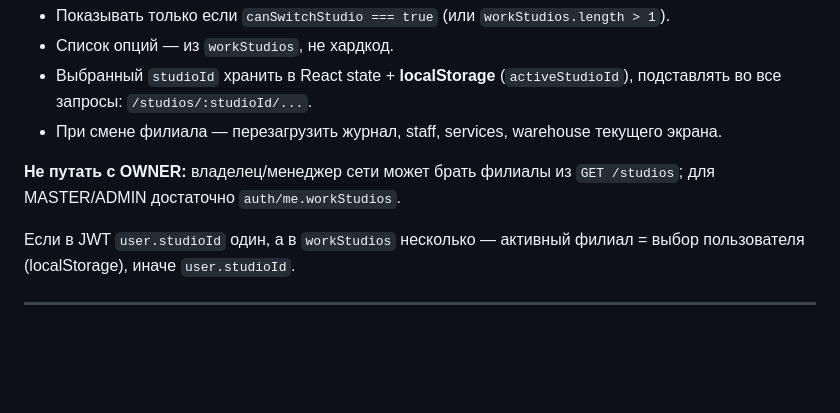
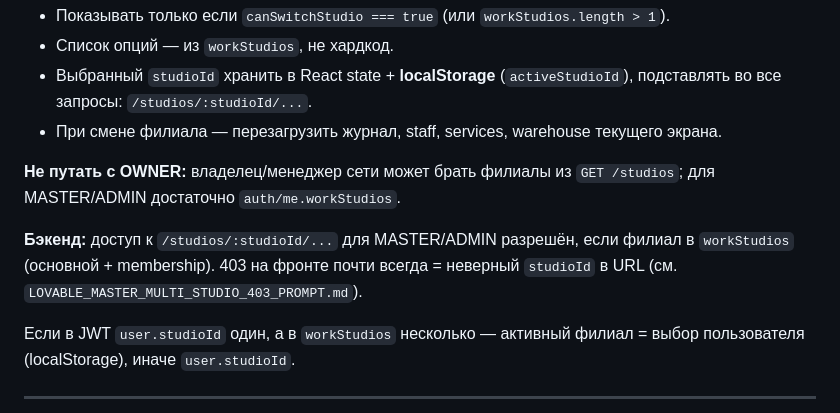
Before and after one commit to Hukumishe/aida_demo, a Markdown page: docs/lovable/LOVABLE_MASTER_ADMIN_UI_PROMPT.md, the part around the change. Rendered like a GitHub page; blank space fills up the shorter version.

Commit message:
docs(lovable): prompt for master multi-studio 403 fix on frontend

```diff
--- a/docs/lovable/LOVABLE_MASTER_ADMIN_UI_PROMPT.md
+++ b/docs/lovable/LOVABLE_MASTER_ADMIN_UI_PROMPT.md
@@ -54,6 +54,8 @@ function displayClientPhone(client: { phone?: string; phoneMasked?: string | nul
 
 **Не путать с OWNER:** владелец/менеджер сети может брать филиалы из `GET /studios`; для MASTER/ADMIN достаточно `auth/me.workStudios`.
 
+**Бэкенд:** доступ к `/studios/:studioId/...` для MASTER/ADMIN разрешён, если филиал в `workStudios` (основной + membership). 403 на фронте почти всегда = неверный `studioId` в URL (см. `LOVABLE_MASTER_MULTI_STUDIO_403_PROMPT.md`).
+
 Если в JWT `user.studioId` один, а в `workStudios` несколько — активный филиал = выбор пользователя (localStorage), иначе `user.studioId`.
 
 ---
```
Also changed, not shown: docs/lovable/LOVABLE_MASTER_MULTI_STUDIO_403_PROMPT.md (added, +58 -0 lines).
